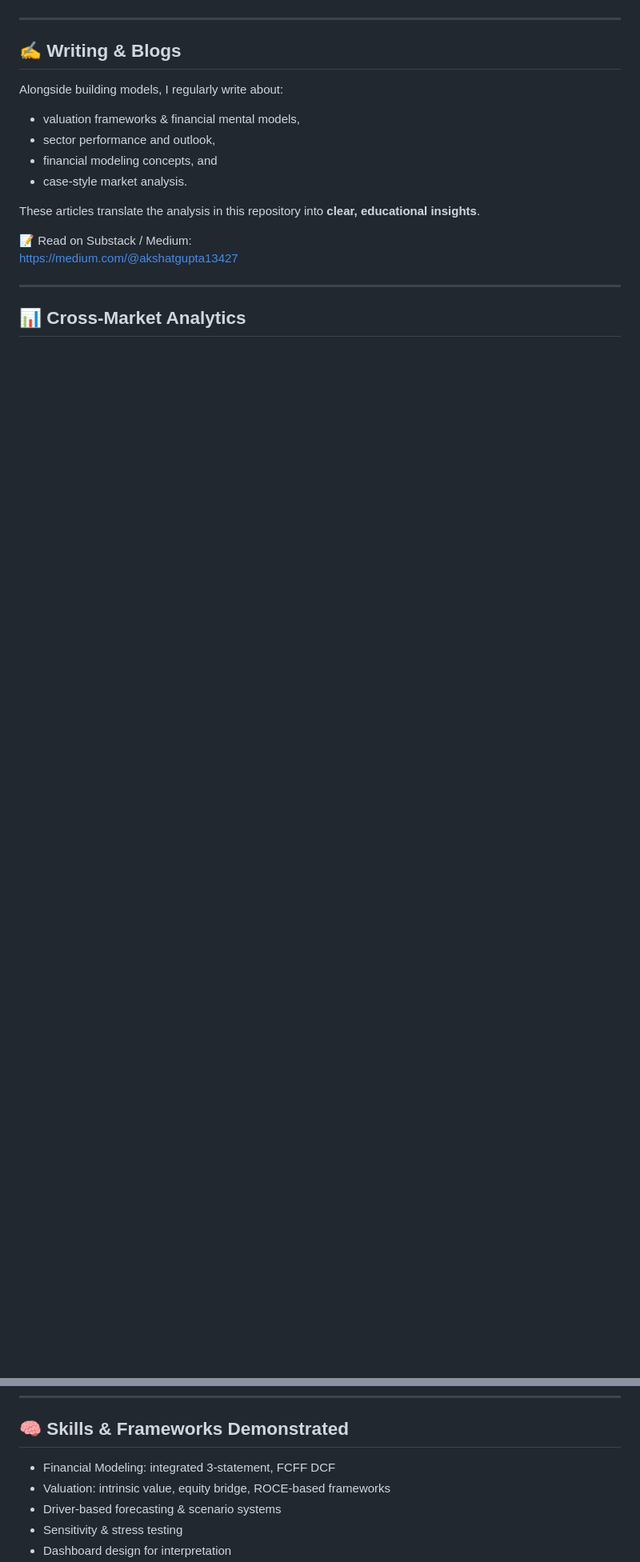
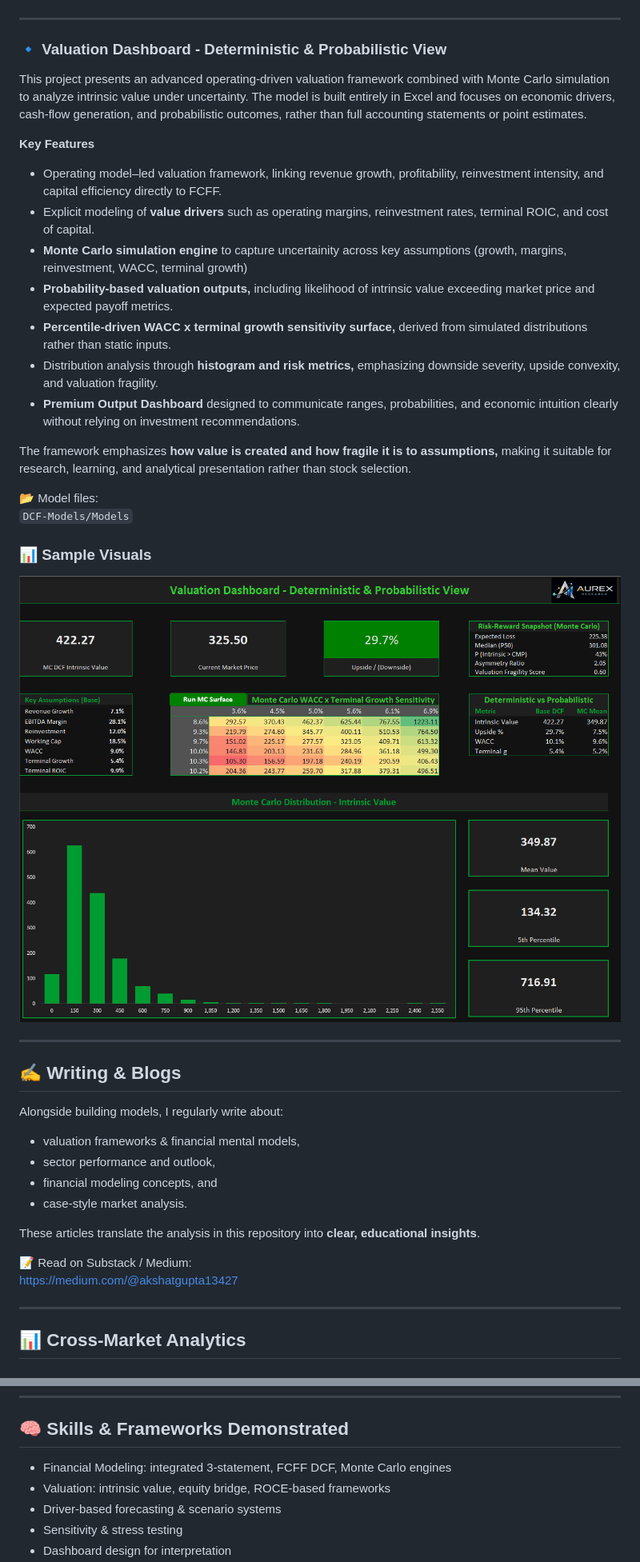
Before and after one commit to akshatgupta2000/aurex-research, a Markdown page: README.md, 2 parts joined by grey strips. Shown at 80% size. GitHub-like rendering; blank space fills up the shorter version.

```diff
--- a/README.md
+++ b/README.md
@@ -94,6 +94,30 @@ This framework complements traditional DCF analysis by adding a private equity l
 
 ---
 
+### 🔹 Valuation Dashboard - Deterministic & Probabilistic View
+This project presents an advanced operating-driven valuation framework combined with Monte Carlo simulation to analyze intrinsic value under uncertainty. The model is built entirely in Excel and focuses on economic drivers, cash-flow generation, and probabilistic outcomes, rather than full accounting statements or point estimates.
+
+**Key Features**
+
+- Operating model–led valuation framework, linking revenue growth, profitability, reinvestment intensity, and capital efficiency directly to FCFF.
+- Explicit modeling of **value drivers** such as operating margins, reinvestment rates, terminal ROIC, and cost of capital.
+- **Monte Carlo simulation engine** to capture uncertainity across key assumptions (growth, margins, reinvestment, WACC, terminal growth)
+- **Probability-based valuation outputs,** including likelihood of intrinsic value exceeding market price and expected payoff metrics.
+- **Percentile-driven WACC x terminal growth sensitivity surface,** derived from simulated distributions rather than static inputs.
+- Distribution analysis through **histogram and risk metrics,** emphasizing downside severity, upside convexity, and valuation fragility.
+- **Premium Output Dashboard** designed to communicate ranges, probabilities, and economic intuition clearly without relying on investment recommendations.
+
+The framework emphasizes **how value is created and how fragile it is to assumptions,** making it suitable for research, learning, and analytical presentation rather than stock selection.
+
+📂 Model files:
+`DCF-Models/Models`
+
+### 📊 Sample Visuals
+
+![Valuation_Dashboard_Deterministic_&_Probabilistic_View](assets/image/DCF-Models/Valuation_Dashboard-Deterministic_&_Probabilistic_View.png)
+
+---
+
 ## ✍️ Writing & Blogs
 
 Alongside building models, I regularly write about:
@@ -135,7 +159,7 @@ Sample visuals:
 
 ## 🧠 Skills & Frameworks Demonstrated
 
-- Financial Modeling: integrated 3-statement, FCFF DCF
+- Financial Modeling: integrated 3-statement, FCFF DCF, Monte Carlo engines
 - Valuation: intrinsic value, equity bridge, ROCE-based frameworks
 - Driver-based forecasting & scenario systems
 - Sensitivity & stress testing
```
Also changed, not shown: other parts of README.md (+2 -1 lines).
